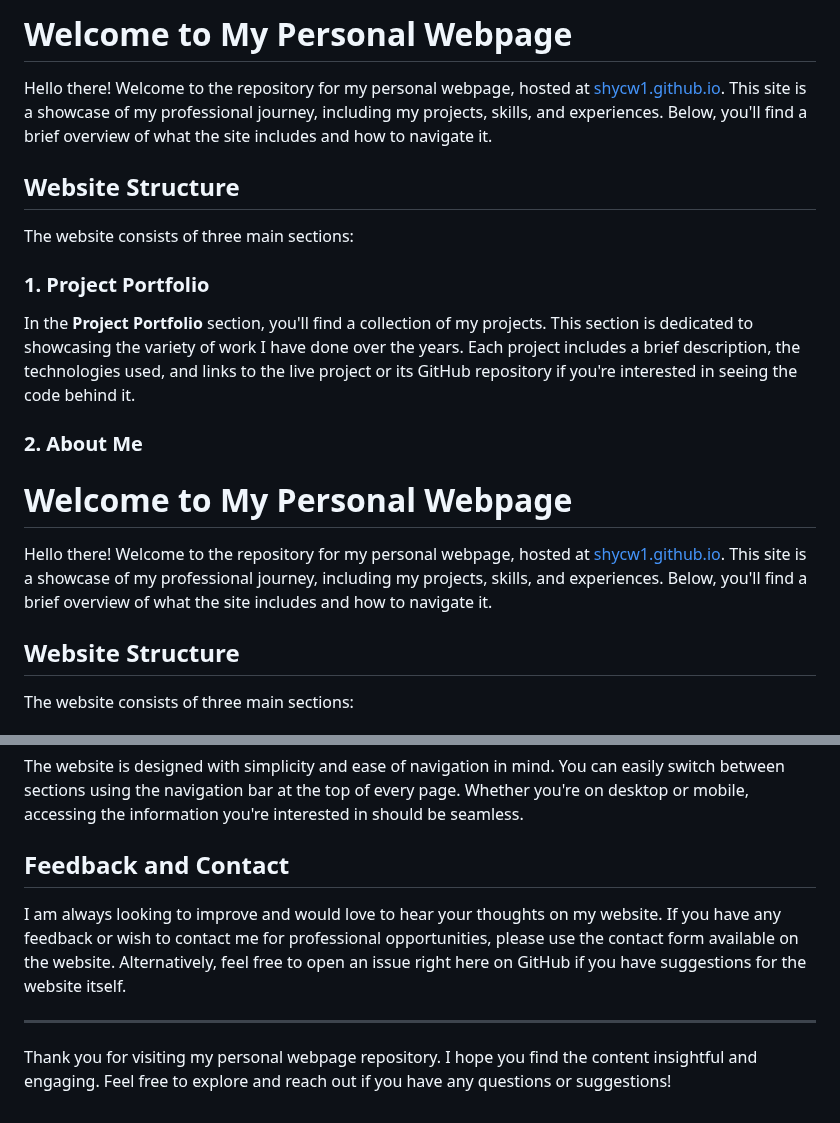
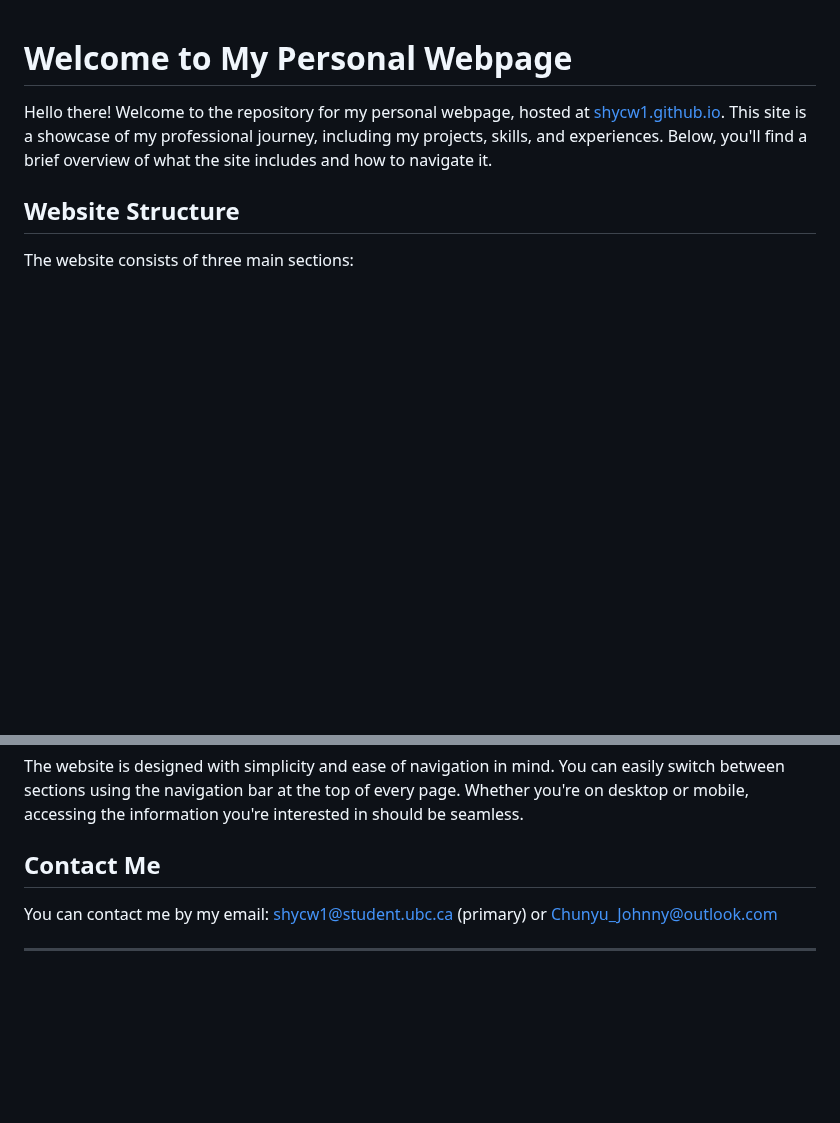
Before and after one commit to shycw1/shycw1.github.io, a Markdown page: README.md, 2 parts joined by grey strips. Drawn GitHub-style; blank space fills up the shorter version.

```diff
--- a/README.md
+++ b/README.md
@@ -1,16 +1,3 @@
-# Welcome to My Personal Webpage
-
-Hello there! Welcome to the repository for my personal webpage, hosted at [shycw1.github.io](https://shycw1.github.io/). This site is a showcase of my professional journey, including my projects, skills, and experiences. Below, you'll find a brief overview of what the site includes and how to navigate it.
-
-## Website Structure
-
-The website consists of three main sections:
-
-### 1. Project Portfolio
-
-In the **Project Portfolio** section, you'll find a collection of my projects. This section is dedicated to showcasing the variety of work I have done over the years. Each project includes a brief description, the technologies used, and links to the live project or its GitHub repository if you're interested in seeing the code behind it.
-
-### 2. About Me
 # Welcome to My Personal Webpage
 
 Hello there! Welcome to the repository for my personal webpage, hosted at [shycw1.github.io](https://shycw1.github.io/). This site is a showcase of my professional journey, including my projects, skills, and experiences. Below, you'll find a brief overview of what the site includes and how to navigate it.
@@ -58,10 +45,9 @@ Lastly, the **My CV** page contains a detailed overview of my professional exper
 
 The website is designed with simplicity and ease of navigation in mind. You can easily switch between sections using the navigation bar at the top of every page. Whether you're on desktop or mobile, accessing the information you're interested in should be seamless.
 
-## Feedback and Contact
+## Contact Me
 
-I am always looking to improve and would love to hear your thoughts on my website. If you have any feedback or wish to contact me for professional opportunities, please use the contact form available on the website. Alternatively, feel free to open an issue right here on GitHub if you have suggestions for the website itself.
+You can contact me by my email: shycw1@student.ubc.ca (primary) or Chunyu_Johnny@outlook.com
+
 
 ---
-
-Thank you for visiting my personal webpage repository. I hope you find the content insightful and engaging. Feel free to explore and reach out if you have any questions or suggestions!
```
